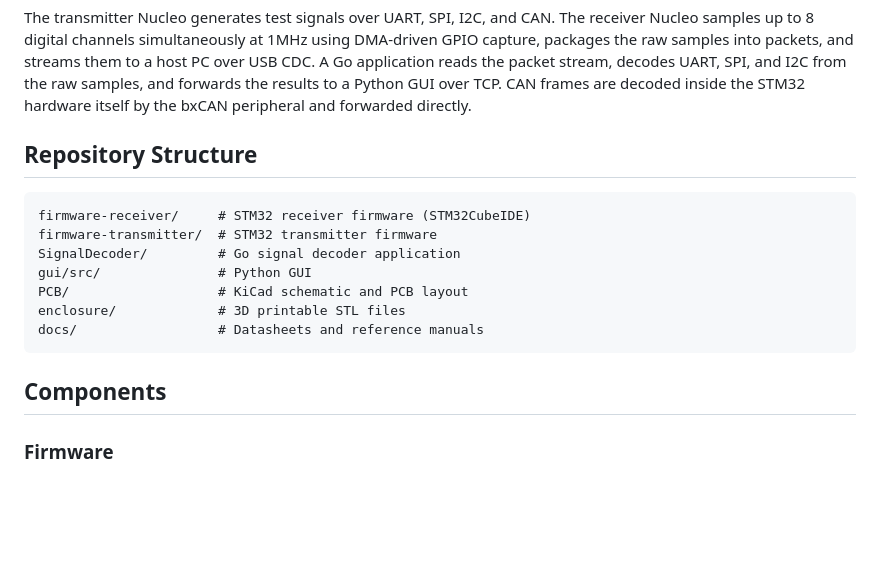
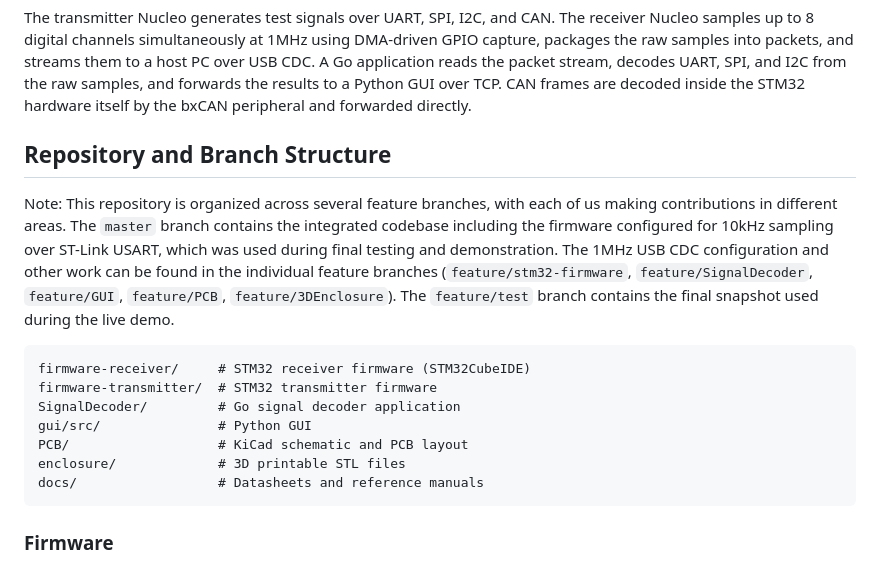
Before and after one commit to raghavbharath/usb-logic-analyzer, a Markdown page: README.md, the part around the change. Rendered like a GitHub page; blank space fills up the shorter version.

````diff
--- a/README.md
+++ b/README.md
@@ -8,7 +8,9 @@ This project is a custom USB logic analyzer built around two STM32F446RE Nucleo
 
 The transmitter Nucleo generates test signals over UART, SPI, I2C, and CAN. The receiver Nucleo samples up to 8 digital channels simultaneously at 1MHz using DMA-driven GPIO capture, packages the raw samples into packets, and streams them to a host PC over USB CDC. A Go application reads the packet stream, decodes UART, SPI, and I2C from the raw samples, and forwards the results to a Python GUI over TCP. CAN frames are decoded inside the STM32 hardware itself by the bxCAN peripheral and forwarded directly.
 
-## Repository Structure
+## Repository and Branch Structure
+
+Note: This repository is organized across several feature branches, with each of us making contributions in different areas. The `master` branch contains the integrated codebase including the firmware configured for 10kHz sampling over ST-Link USART, which was used during final testing and demonstration. The 1MHz USB CDC configuration and other work can be found in the individual feature branches (`feature/stm32-firmware`, `feature/SignalDecoder`, `feature/GUI`, `feature/PCB`, `feature/3DEnclosure`). The `feature/test` branch contains the final snapshot used during the live demo.
 
 ```
 firmware-receiver/     # STM32 receiver firmware (STM32CubeIDE)
@@ -20,7 +22,6 @@ enclosure/             # 3D printable STL files
 docs/                  # Datasheets and reference manuals
 ```
 
-## Components
 
 ### Firmware
 
````
